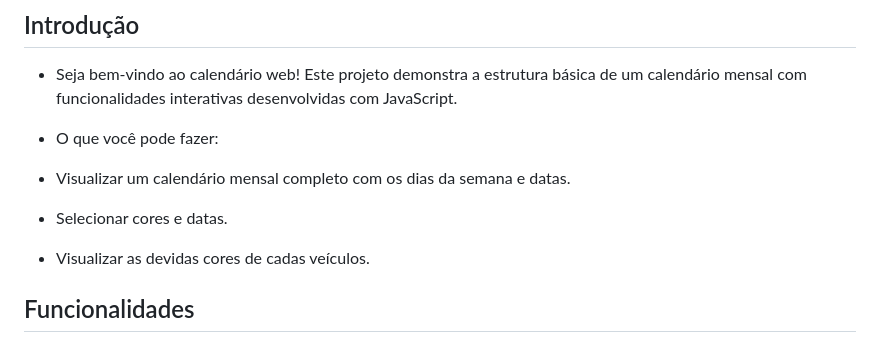
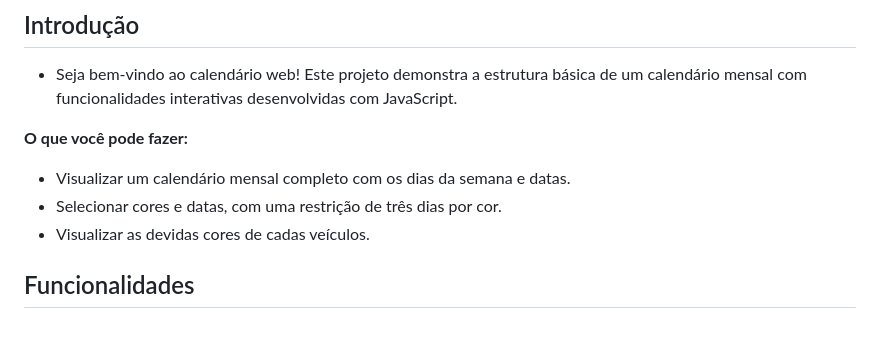
Before and after one commit to AnaLu1za/calendario, a Markdown page: README.md, the part around the change. Rendered like a GitHub page.

Commit message:
adiciona funcionalidade em arquivo readme

```diff
--- a/README.md
+++ b/README.md
@@ -15,10 +15,10 @@ Projeto desenvolvido em html, javascript e css.
 ## Introdução
 * Seja bem-vindo ao calendário web! Este projeto demonstra a estrutura básica de um calendário mensal com funcionalidades interativas desenvolvidas com JavaScript.
 
-- O que você pode fazer:
+**O que você pode fazer:**
 
 - Visualizar um calendário mensal completo com os dias da semana e datas.
-- Selecionar cores e datas.
+- Selecionar cores e datas, com uma restrição de três dias por cor.
 - Visualizar as devidas cores de cadas veículos.
 
 ## Funcionalidades
```
